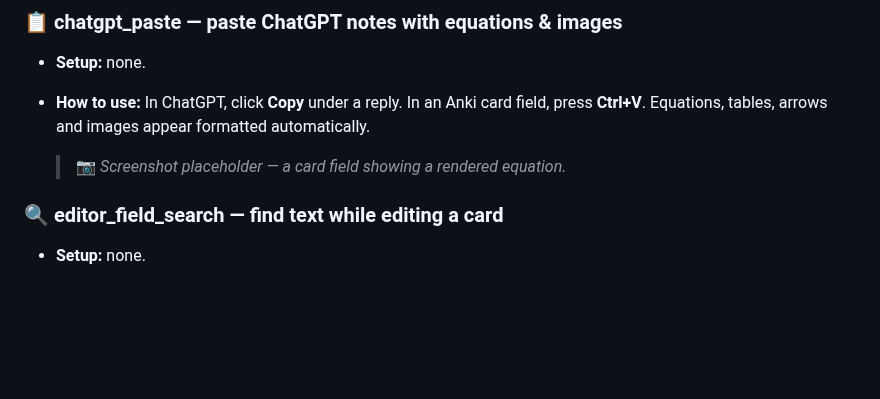
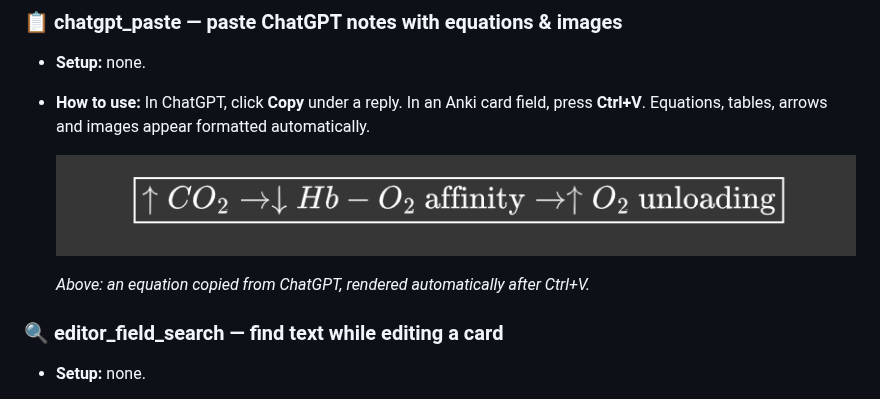
Before and after one commit to thee-sailor/ankiaddons, a Markdown page: README.md, the part around the change. Drawn GitHub-style; pictures changed too: images/chatgpt_paste_equation.png (added); blank space fills up the shorter version.

Commit message:
Add cropped screenshot for chatgpt_paste
Embed a taskbar-free, cropped screenshot showing a rendered equation. Other
screenshot slots remain as text placeholders pending clean captures.

Co-Authored-By: Claude Opus 4.8 <noreply@anthropic.com>

```diff
--- a/README.md
+++ b/README.md
@@ -75,7 +75,9 @@ installed.
   field, press **Ctrl+V**. Equations, tables, arrows and images appear
   formatted automatically.
 
-  > 📷 *Screenshot placeholder — a card field showing a rendered equation.*
+  ![A ChatGPT equation rendered automatically in an Anki card field](images/chatgpt_paste_equation.png)
+
+  *Above: an equation copied from ChatGPT, rendered automatically after Ctrl+V.*
 
 ### 🔍 editor_field_search — find text while editing a card
 - **Setup:** none.
```
